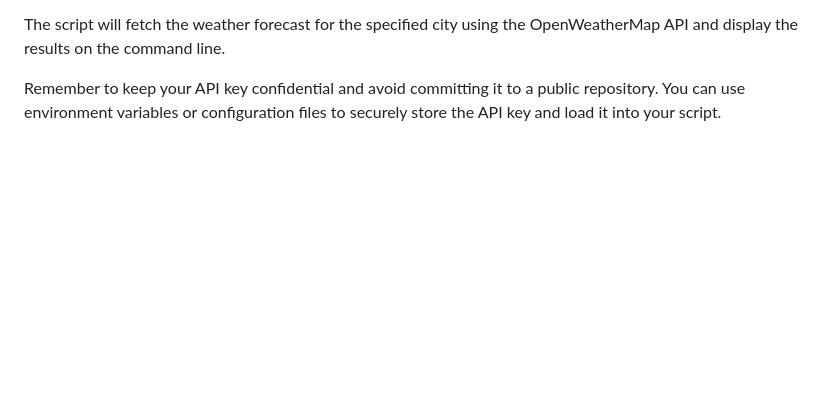
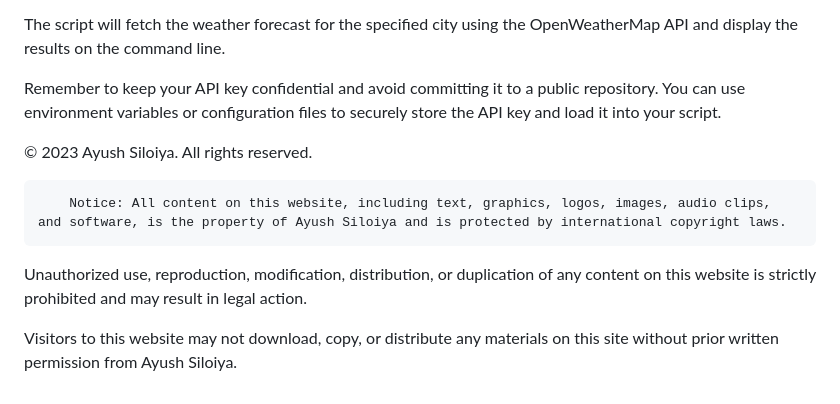
Before and after one commit to ayushsiloiya619/TechGIG-Weather_Forecasting, a Markdown page: README.md, the part around the change. GitHub-like rendering; blank space fills up the shorter version.

```diff
--- a/README.md
+++ b/README.md
@@ -94,5 +94,17 @@ To create a GitHub command-line tool with the given code, you need to follow the
 The script will fetch the weather forecast for the specified city using the OpenWeatherMap API and display the results on the command line.
 
 Remember to keep your API key confidential and avoid committing it to a public repository. You can use environment variables or configuration files to securely store the API key and load it into your script.
-</body>
+ <footer>
+    <p>&copy; 2023 Ayush Siloiya. All rights reserved.</p>
+  <p>
+
+        Notice: All content on this website, including text, graphics, logos, images, audio clips, and software, is the property of Ayush Siloiya and is protected by international copyright laws.
+
+Unauthorized use, reproduction, modification, distribution, or duplication of any content on this website is strictly prohibited and may result in legal action.
+
+Visitors to this website may not download, copy, or distribute any materials on this site without prior written permission from Ayush Siloiya.
+
+  </p>
+  </footer>
+  </body>
 </html>
```
